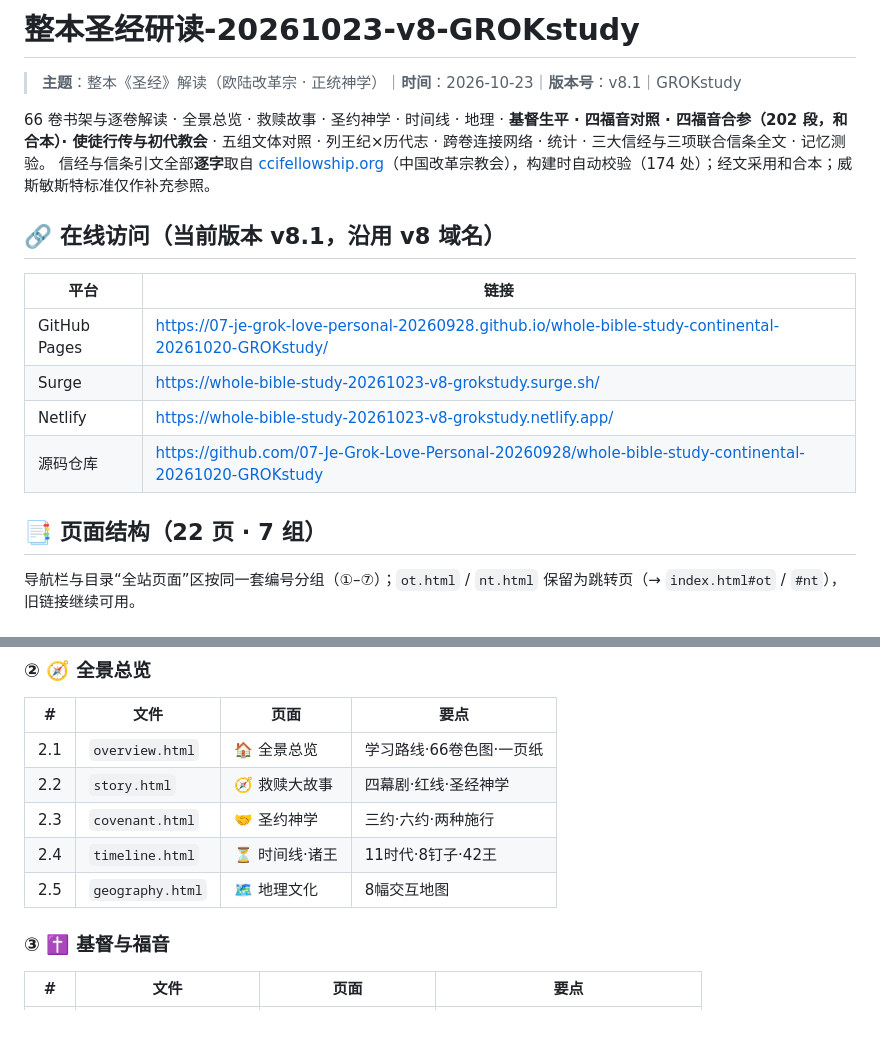
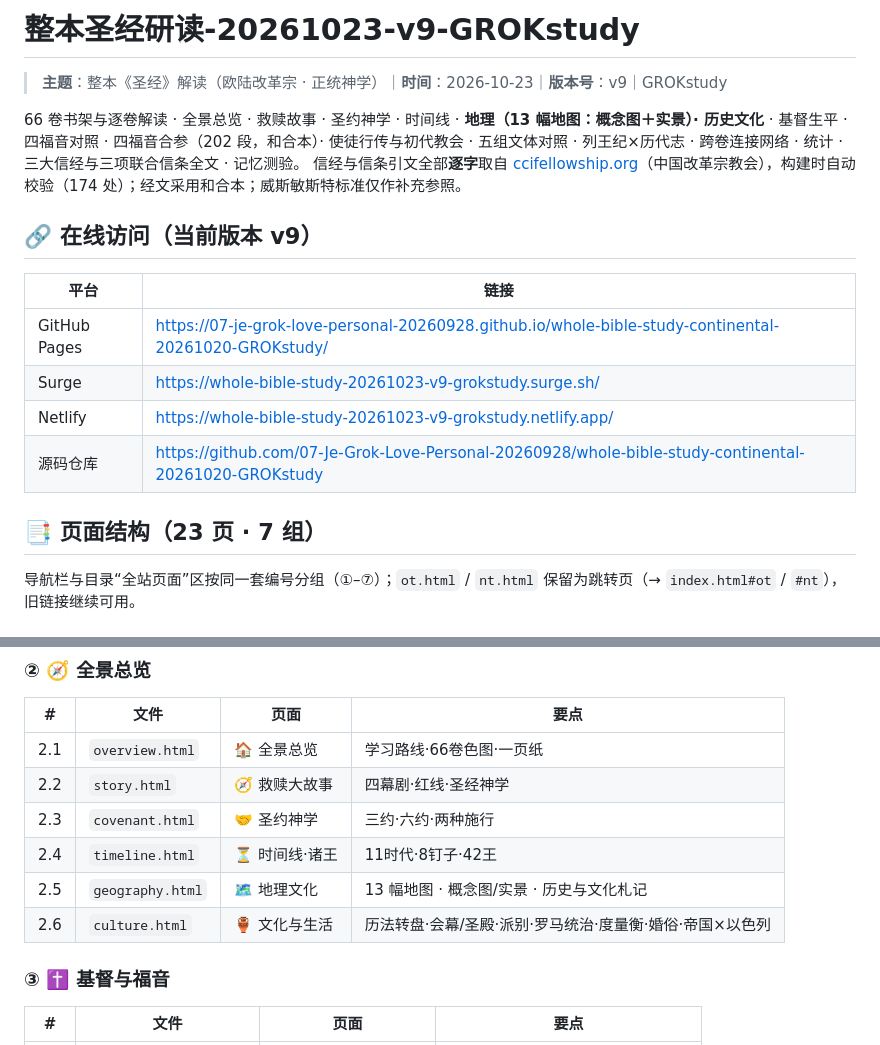
Before and after one commit to 07-Je-Grok-Love-Personal-20260928/whole-bible-study-continental-20261020-GROKstudy, a Markdown page: README.md, 2 parts joined by grey strips. Drawn GitHub-style.

Commit message:
v9: README — title 整本圣经研读-20261023-v9-GROKstudy, links, v9 history, perf table

```diff
--- a/README.md
+++ b/README.md
@@ -1,20 +1,20 @@
-# 整本圣经研读-20261023-v8-GROKstudy
+# 整本圣经研读-20261023-v9-GROKstudy
 
-> **主题**：整本《圣经》解读（欧陆改革宗 · 正统神学）｜**时间**：2026-10-23｜**版本号**：v8.1｜GROKstudy
+> **主题**：整本《圣经》解读（欧陆改革宗 · 正统神学）｜**时间**：2026-10-23｜**版本号**：v9｜GROKstudy
 
-66 卷书架与逐卷解读 · 全景总览 · 救赎故事 · 圣约神学 · 时间线 · 地理 · **基督生平 · 四福音对照 · 四福音合参（202 段，和合本）· 使徒行传与初代教会** · 五组文体对照 · 列王纪×历代志 · 跨卷连接网络 · 统计 · 三大信经与三项联合信条全文 · 记忆测验。
+66 卷书架与逐卷解读 · 全景总览 · 救赎故事 · 圣约神学 · 时间线 · **地理（13 幅地图：概念图＋实景）· 历史文化** · 基督生平 · 四福音对照 · 四福音合参（202 段，和合本）· 使徒行传与初代教会 · 五组文体对照 · 列王纪×历代志 · 跨卷连接网络 · 统计 · 三大信经与三项联合信条全文 · 记忆测验。
 信经与信条引文全部**逐字**取自 [ccifellowship.org](https://ccifellowship.org)（中国改革宗教会），构建时自动校验（174 处）；经文采用和合本；威斯敏斯特标准仅作补充参照。
 
-## 🔗 在线访问（当前版本 v8.1，沿用 v8 域名）
+## 🔗 在线访问（当前版本 v9）
 
 | 平台 | 链接 |
 |---|---|
 | GitHub Pages | https://07-je-grok-love-personal-20260928.github.io/whole-bible-study-continental-20261020-GROKstudy/ |
-| Surge | https://whole-bible-study-20261023-v8-grokstudy.surge.sh/ |
-| Netlify | https://whole-bible-study-20261023-v8-grokstudy.netlify.app/ |
+| Surge | https://whole-bible-study-20261023-v9-grokstudy.surge.sh/ |
+| Netlify | https://whole-bible-study-20261023-v9-grokstudy.netlify.app/ |
 | 源码仓库 | https://github.com/07-Je-Grok-Love-Personal-20260928/whole-bible-study-continental-20261020-GROKstudy |
 
-## 📑 页面结构（22 页 · 7 组）
+## 📑 页面结构（23 页 · 7 组）
 
 导航栏与目录“全站页面”区按同一套编号分组（①–⑦）；`ot.html` / `nt.html` 保留为跳转页（→ `index.html#ot` / `#nt`），旧链接继续可用。
 
@@ -32,7 +32,8 @@
 | 2.2 | `story.html` | 🧭 救赎大故事 | 四幕剧·红线·圣经神学 |
 | 2.3 | `covenant.html` | 🤝 圣约神学 | 三约·六约·两种施行 |
 | 2.4 | `timeline.html` | ⏳ 时间线·诸王 | 11时代·8钉子·42王 |
-| 2.5 | `geography.html` | 🗺️ 地理文化 | 8幅交互地图 |
+| 2.5 | `geography.html` | 🗺️ 地理文化 | 13 幅地图 · 概念图/实景 · 历史与文化札记 |
+| 2.6 | `culture.html` | 🏺 文化与生活 | 历法转盘·会幕/圣殿·派别·罗马统治·度量衡·婚俗·帝国×以色列 |
 
 ### ③ ✝️ 基督与福音
 
```
Also changed, not shown: other parts of README.md (+27 -0 lines).
